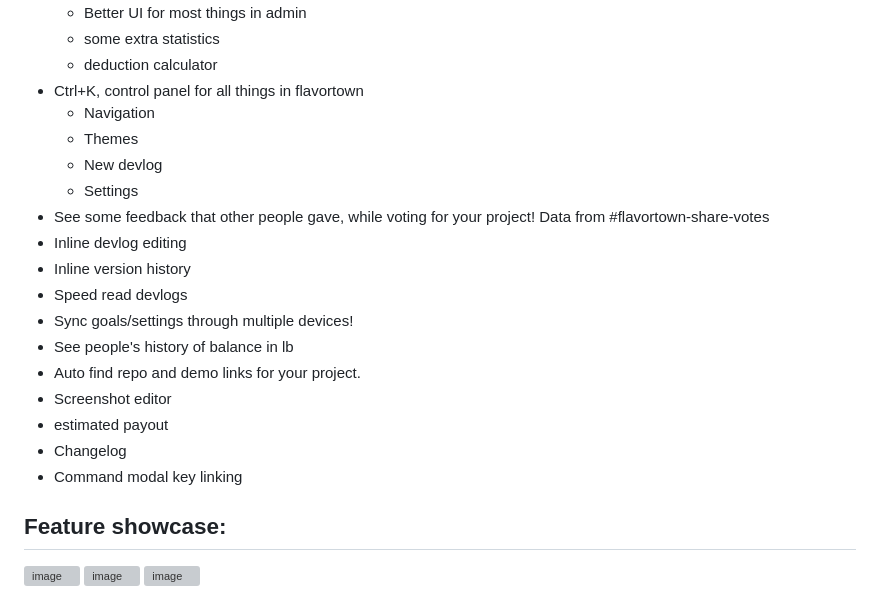
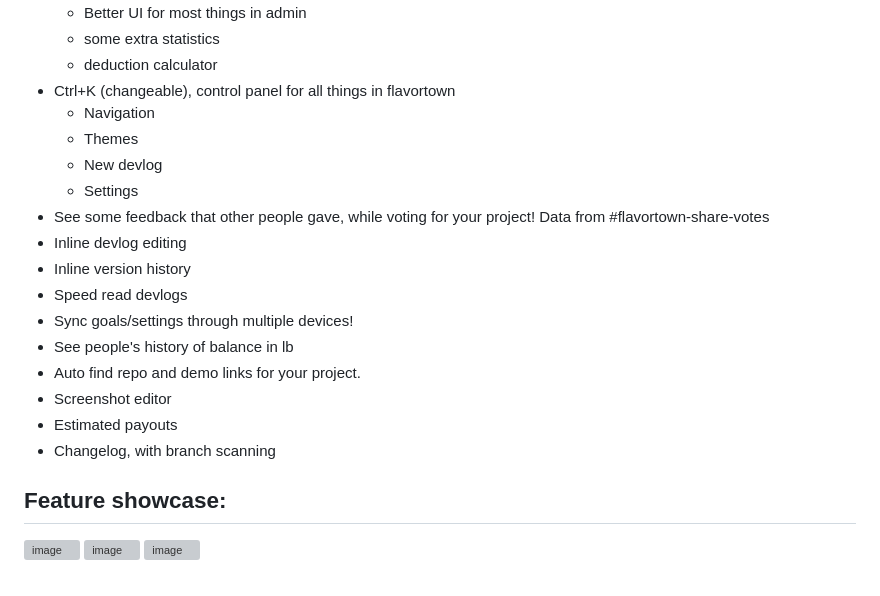
Before and after one commit to hridaya423/flavortownutils, a Markdown page: README.md, the part around the change. Drawn GitHub-style; grey boxes are pictures that could not be loaded.

```diff
--- a/README.md
+++ b/README.md
@@ -49,7 +49,7 @@
   - Better UI for most things in admin
   - some extra statistics
   - deduction calculator
-- Ctrl+K, control panel for all things in flavortown
+- Ctrl+K (changeable), control panel for all things in flavortown
   - Navigation
   - Themes
   - New devlog
@@ -62,9 +62,8 @@
 - See people's history of balance in lb
 - Auto find repo and demo links for your project.
 - Screenshot editor
-- estimated payout
-- Changelog
-- Command modal key linking
+- Estimated payouts
+- Changelog, with branch scanning
 
 ## Feature showcase:
 
```
